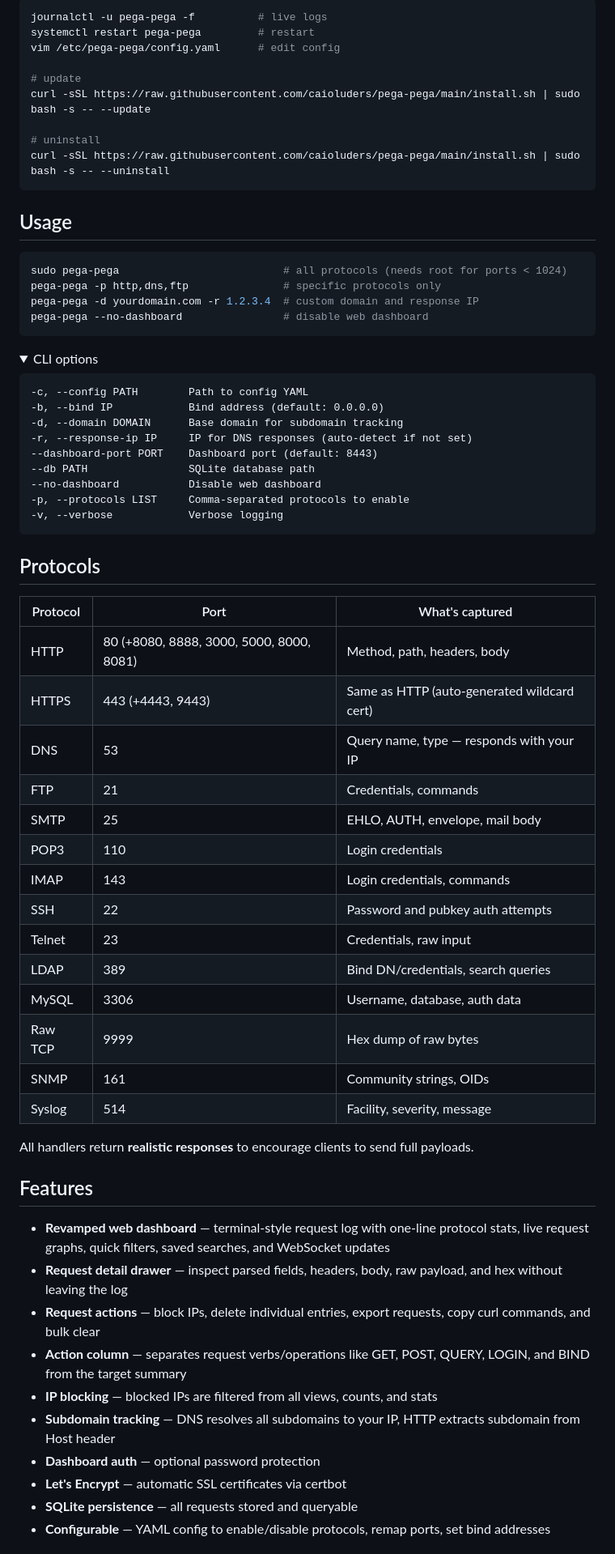
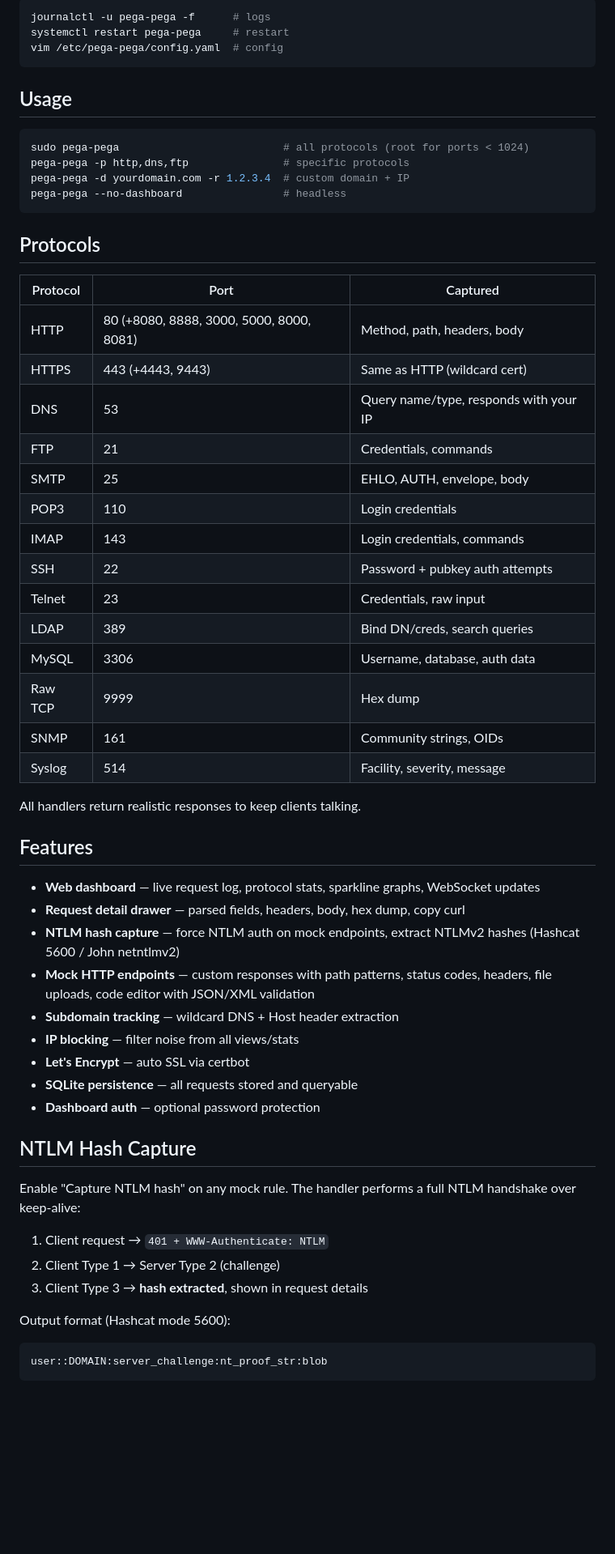
Before and after one commit to caioluders/pega-pega, a Markdown page: README.md, the part around one of its changes. Shown at 81% size. GitHub-like rendering; folded sections open; blank space fills up the shorter version.

Commit message:
Update README: compact, add NTLM capture docs
Co-Authored-By: Claude Opus 4.6 (1M context) <noreply@anthropic.com>

````diff
--- a/README.md
+++ b/README.md
@@ -62,72 +48,63 @@ After install, point a wildcard DNS record (`*.yourdomain.com`) to your server.
 
 ```bash
-journalctl -u pega-pega -f          # live logs
-systemctl restart pega-pega         # restart
-vim /etc/pega-pega/config.yaml      # edit config
-
-# update
-curl -sSL https://raw.githubusercontent.com/caioluders/pega-pega/main/install.sh | sudo bash -s -- --update
-
-# uninstall
-curl -sSL https://raw.githubusercontent.com/caioluders/pega-pega/main/install.sh | sudo bash -s -- --uninstall
+journalctl -u pega-pega -f      # logs
+systemctl restart pega-pega     # restart
+vim /etc/pega-pega/config.yaml  # config
 ```
 </details>
 
 ## Usage
 
 ```bash
-sudo pega-pega                          # all protocols (needs root for ports < 1024)
-pega-pega -p http,dns,ftp               # specific protocols only
-pega-pega -d yourdomain.com -r 1.2.3.4  # custom domain and response IP
-pega-pega --no-dashboard                # disable web dashboard
+sudo pega-pega                          # all protocols (root for ports < 1024)
+pega-pega -p http,dns,ftp               # specific protocols
+pega-pega -d yourdomain.com -r 1.2.3.4  # custom domain + IP
+pega-pega --no-dashboard                # headless
 ```
-
-<details>
-<summary>CLI options</summary>
-
-```
--c, --config PATH        Path to config YAML
--b, --bind IP            Bind address (default: 0.0.0.0)
--d, --domain DOMAIN      Base domain for subdomain tracking
--r, --response-ip IP     IP for DNS responses (auto-detect if not set)
---dashboard-port PORT    Dashboard port (default: 8443)
---db PATH                SQLite database path
---no-dashboard           Disable web dashboard
--p, --protocols LIST     Comma-separated protocols to enable
--v, --verbose            Verbose logging
-```
-</details>
 
 ## Protocols
 
-| Protocol | Port | What's captured |
-|----------|------|-----------------|
+| Protocol | Port | Captured |
+|----------|------|----------|
 | HTTP | 80 (+8080, 8888, 3000, 5000, 8000, 8081) | Method, path, headers, body |
-| HTTPS | 443 (+4443, 9443) | Same as HTTP (auto-generated wildcard cert) |
-| DNS | 53 | Query name, type — responds with your IP |
+| HTTPS | 443 (+4443, 9443) | Same as HTTP (wildcard cert) |
+| DNS | 53 | Query name/type, responds with your IP |
 | FTP | 21 | Credentials, commands |
-| SMTP | 25 | EHLO, AUTH, envelope, mail body |
+| SMTP | 25 | EHLO, AUTH, envelope, body |
 | POP3 | 110 | Login credentials |
 | IMAP | 143 | Login credentials, commands |
-| SSH | 22 | Password and pubkey auth attempts |
+| SSH | 22 | Password + pubkey auth attempts |
 | Telnet | 23 | Credentials, raw input |
-| LDAP | 389 | Bind DN/credentials, search queries |
+| LDAP | 389 | Bind DN/creds, search queries |
 | MySQL | 3306 | Username, database, auth data |
-| Raw TCP | 9999 | Hex dump of raw bytes |
+| Raw TCP | 9999 | Hex dump |
 | SNMP | 161 | Community strings, OIDs |
 | Syslog | 514 | Facility, severity, message |
 
-All handlers return **realistic responses** to encourage clients to send full payloads.
+All handlers return realistic responses to keep clients talking.
 
 ## Features
 
-- **Revamped web dashboard** — terminal-style request log with one-line protocol stats, live request graphs, quick filters, saved searches, and WebSocket updates
-- **Request detail drawer** — inspect parsed fields, headers, body, raw payload, and hex without leaving the log
-- **Request actions** — block IPs, delete individual entries, export requests, copy curl commands, and bulk clear
-- **Action column** — separates request verbs/operations like GET, POST, QUERY, LOGIN, and BIND from the target summary
-- **IP blocking** — blocked IPs are filtered from all views, counts, and stats
-- **Subdomain tracking** — DNS resolves all subdomains to your IP, HTTP extracts subdomain from Host header
+- **Web dashboard** — live request log, protocol stats, sparkline graphs, WebSocket updates
+- **Request detail drawer** — parsed fields, headers, body, hex dump, copy curl
+- **NTLM hash capture** — force NTLM auth on mock endpoints, extract NTLMv2 hashes (Hashcat 5600 / John netntlmv2)
+- **Mock HTTP endpoints** — custom responses with path patterns, status codes, headers, file uploads, code editor with JSON/XML validation
+- **Subdomain tracking** — wildcard DNS + Host header extraction
+- **IP blocking** — filter noise from all views/stats
+- **Let's Encrypt** — auto SSL via certbot
+- **SQLite persistence** — all requests stored and queryable
 - **Dashboard auth** — optional password protection
-- **Let's Encrypt** — automatic SSL certificates via certbot
-- **SQLite persistence** — all requests stored and queryable
-- **Configurable** — YAML config to enable/disable protocols, remap ports, set bind addresses
+
+## NTLM Hash Capture
+
+Enable "Capture NTLM hash" on any mock rule. The handler performs a full NTLM handshake over keep-alive:
+
+1. Client request → `401 + WWW-Authenticate: NTLM`
+2. Client Type 1 → Server Type 2 (challenge)
+3. Client Type 3 → **hash extracted**, shown in request details
+
+Output format (Hashcat mode 5600):
+```
+user::DOMAIN:server_challenge:nt_proof_str:blob
+```
+
````
Also changed, not shown: other parts of README.md (+18 -58 lines).
